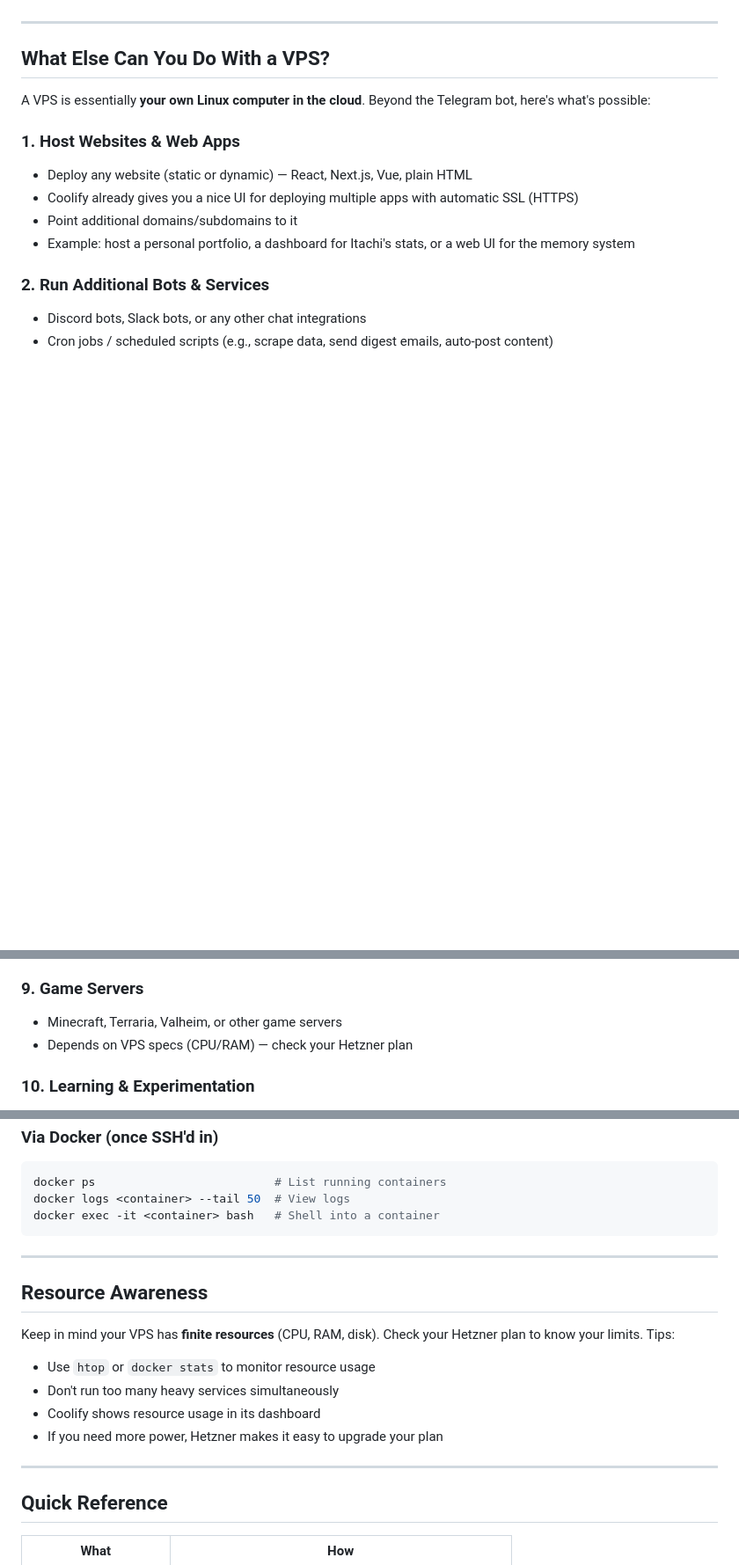
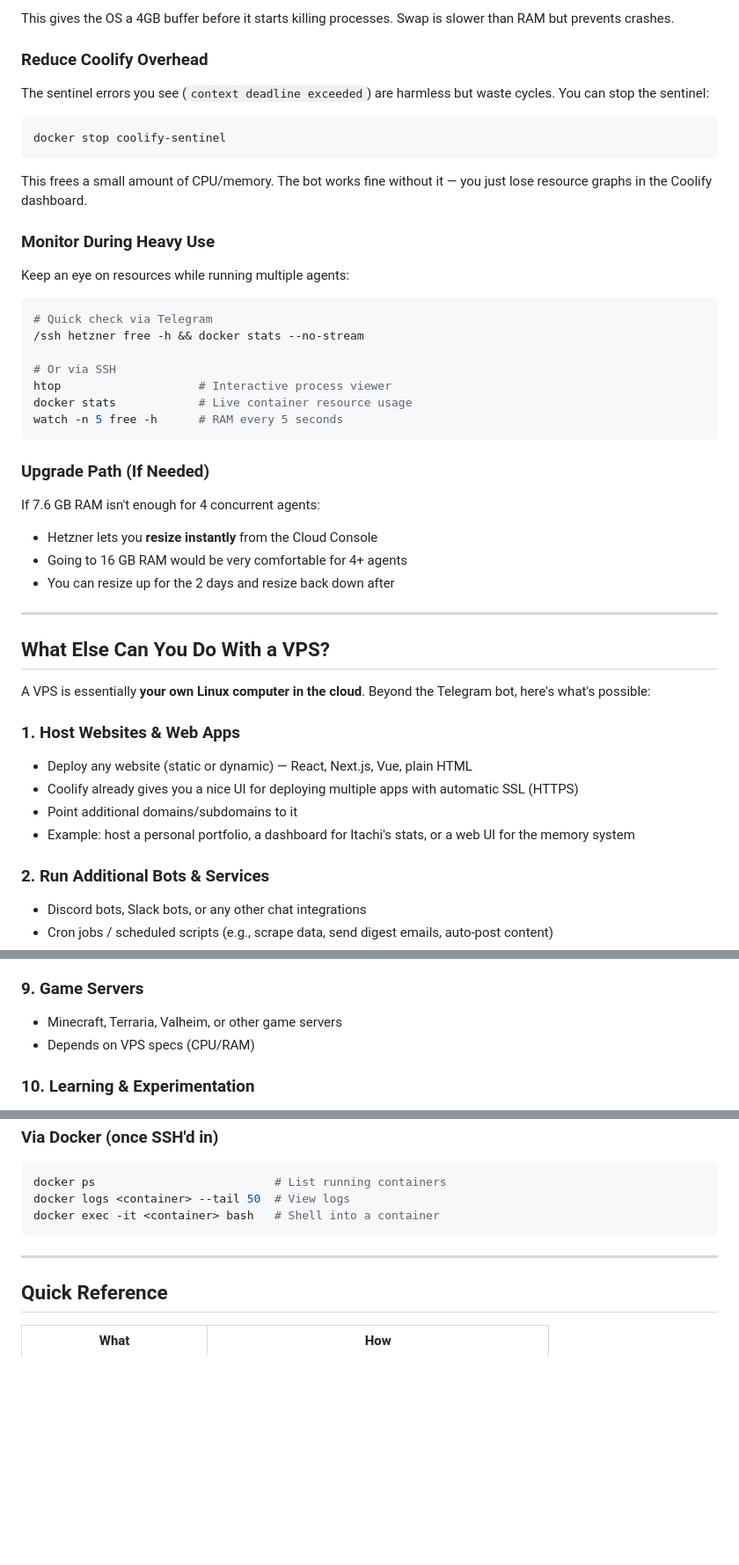
Before and after one commit to ItachiDevv/itachi-memory, a Markdown page: docs/vps-guide.md, 3 parts joined by grey strips. Shown at 88% size. Drawn GitHub-style; blank space fills up the shorter version.

````diff
--- a/docs/vps-guide.md
+++ b/docs/vps-guide.md
@@ -21,3 +143,33 @@ This is deployed via Coolify, which auto-redeploys when you push to `master` (or
+This gives the OS a 4GB buffer before it starts killing processes. Swap is slower than RAM but prevents crashes.
+
+### Reduce Coolify Overhead
+
+The sentinel errors you see (`context deadline exceeded`) are harmless but waste cycles. You can stop the sentinel:
+```bash
+docker stop coolify-sentinel
+```
+
+This frees a small amount of CPU/memory. The bot works fine without it — you just lose resource graphs in the Coolify dashboard.
+
+### Monitor During Heavy Use
+
+Keep an eye on resources while running multiple agents:
+```bash
+# Quick check via Telegram
+/ssh hetzner free -h && docker stats --no-stream
+
+# Or via SSH
+htop                    # Interactive process viewer
+docker stats            # Live container resource usage
+watch -n 5 free -h      # RAM every 5 seconds
+```
+
+### Upgrade Path (If Needed)
+
+If 7.6 GB RAM isn't enough for 4 concurrent agents:
+- Hetzner lets you **resize instantly** from the Cloud Console
+- Going to 16 GB RAM would be very comfortable for 4+ agents
+- You can resize up for the 2 days and resize back down after
 
 ---
 
@@ -83,7 +235,7 @@ Coolify's main superpower is one-click self-hosting. Some popular options:
 
 ### 9. Game Servers
 - Minecraft, Terraria, Valheim, or other game servers
-- Depends on VPS specs (CPU/RAM) — check your Hetzner plan
+- Depends on VPS specs (CPU/RAM)
 
 ### 10. Learning & Experimentation
 - Practice Linux system administration
@@ -128,16 +280,6 @@ docker exec -it <container> bash   # Shell into a container
 
 ---
 
-## Resource Awareness
-
-Keep in mind your VPS has **finite resources** (CPU, RAM, disk). Check your Hetzner plan to know your limits. Tips:
-- Use `htop` or `docker stats` to monitor resource usage
-- Don't run too many heavy services simultaneously
-- Coolify shows resource usage in its dashboard
-- If you need more power, Hetzner makes it easy to upgrade your plan
-
----
-
 ## Quick Reference
 
 | What | How |
````
Also changed, not shown: other parts of docs/vps-guide.md (+134 -6 lines).
